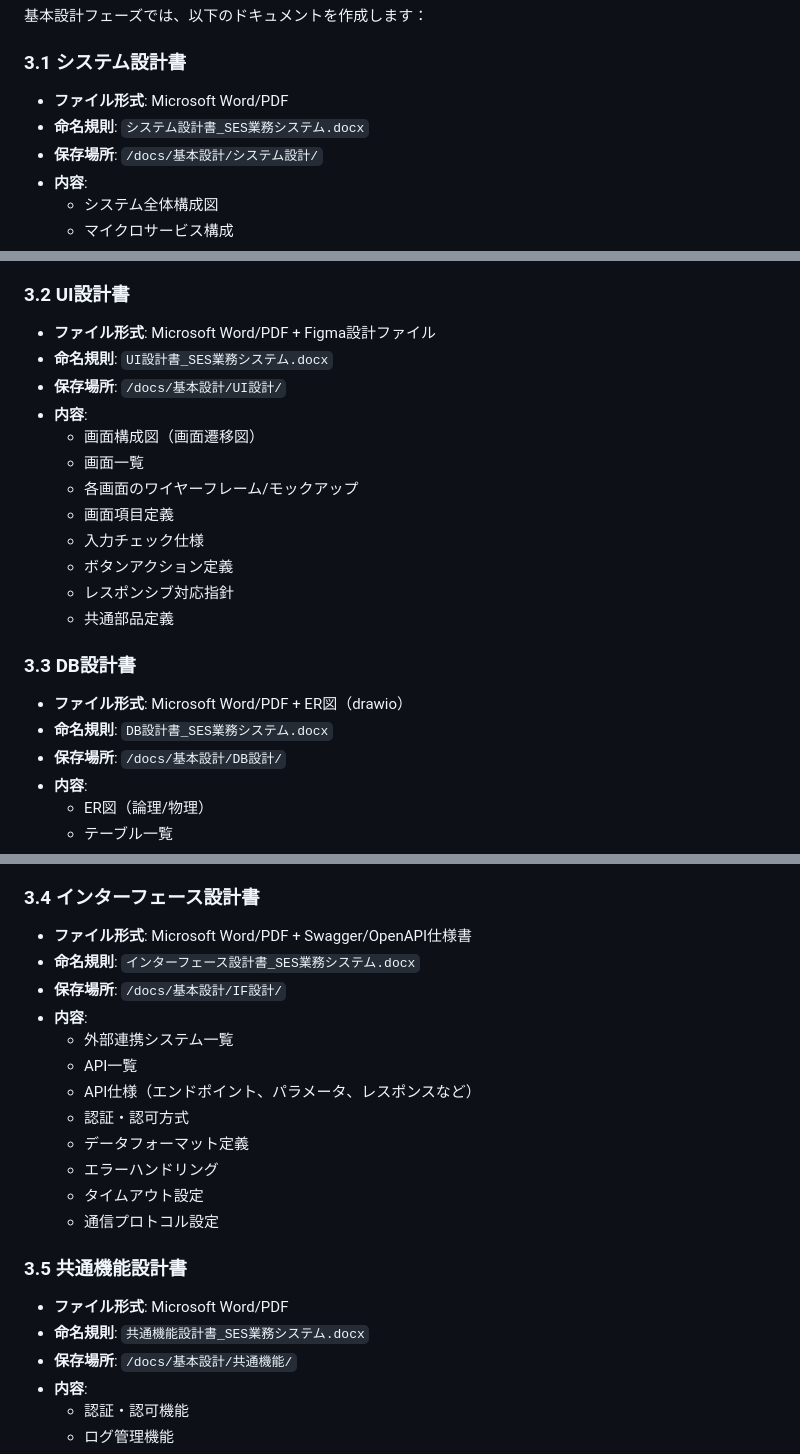
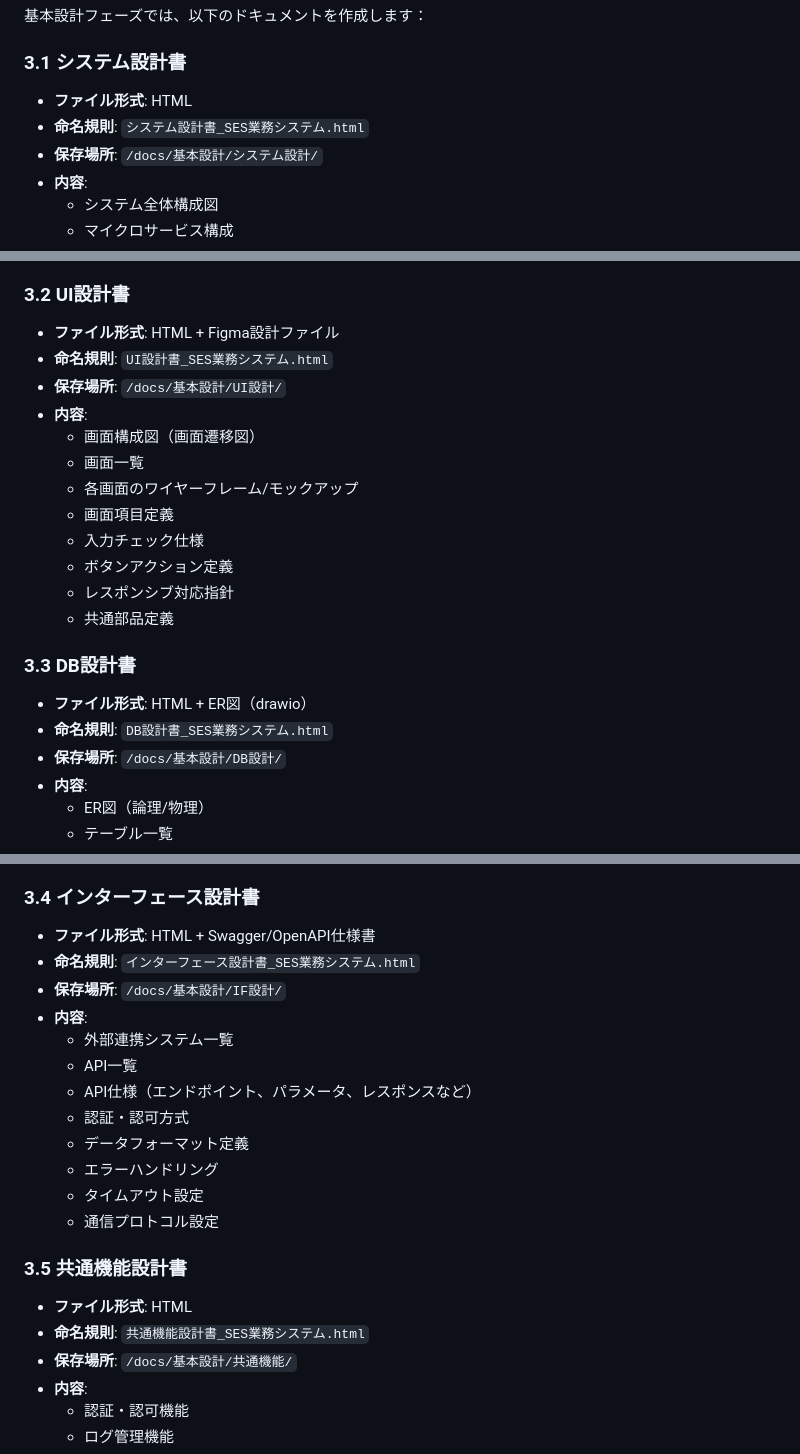
Before and after one commit to fcircle-biz/ses_mgr, a Markdown page: docs/作業手順/基本設計ドキュメント作成手順.md, 3 parts joined by grey strips. Drawn GitHub-style.

Commit message:
基本設計ドキュメントのファイル形式をHTMLに変更

```diff
--- a/docs/作業手順/基本設計ドキュメント作成手順.md
+++ b/docs/作業手順/基本設計ドキュメント作成手順.md
@@ -17,8 +17,8 @@
 
 ### 3.1 システム設計書
 
-- **ファイル形式**: Microsoft Word/PDF
-- **命名規則**: `システム設計書_SES業務システム.docx`
+- **ファイル形式**: HTML
+- **命名規則**: `システム設計書_SES業務システム.html`
 - **保存場所**: `/docs/基本設計/システム設計/`
 - **内容**:
   - システム全体構成図
@@ -38,8 +38,8 @@
 
 ### 3.2 UI設計書
 
-- **ファイル形式**: Microsoft Word/PDF + Figma設計ファイル
-- **命名規則**: `UI設計書_SES業務システム.docx`
+- **ファイル形式**: HTML + Figma設計ファイル
+- **命名規則**: `UI設計書_SES業務システム.html`
 - **保存場所**: `/docs/基本設計/UI設計/`
 - **内容**:
   - 画面構成図（画面遷移図）
@@ -53,8 +53,8 @@
 
 ### 3.3 DB設計書
 
-- **ファイル形式**: Microsoft Word/PDF + ER図（drawio）
-- **命名規則**: `DB設計書_SES業務システム.docx`
+- **ファイル形式**: HTML + ER図（drawio）
+- **命名規則**: `DB設計書_SES業務システム.html`
 - **保存場所**: `/docs/基本設計/DB設計/`
 - **内容**:
   - ER図（論理/物理）
@@ -69,8 +69,8 @@
 
 ### 3.4 インターフェース設計書
 
-- **ファイル形式**: Microsoft Word/PDF + Swagger/OpenAPI仕様書
-- **命名規則**: `インターフェース設計書_SES業務システム.docx`
+- **ファイル形式**: HTML + Swagger/OpenAPI仕様書
+- **命名規則**: `インターフェース設計書_SES業務システム.html`
 - **保存場所**: `/docs/基本設計/IF設計/`
 - **内容**:
   - 外部連携システム一覧
@@ -84,8 +84,8 @@
 
 ### 3.5 共通機能設計書
 
-- **ファイル形式**: Microsoft Word/PDF
-- **命名規則**: `共通機能設計書_SES業務システム.docx`
+- **ファイル形式**: HTML
+- **命名規則**: `共通機能設計書_SES業務システム.html`
 - **保存場所**: `/docs/基本設計/共通機能/`
 - **内容**:
   - 認証・認可機能
```
Also changed, not shown: other parts of docs/作業手順/基本設計ドキュメント作成手順.md (+1 -1 lines).
